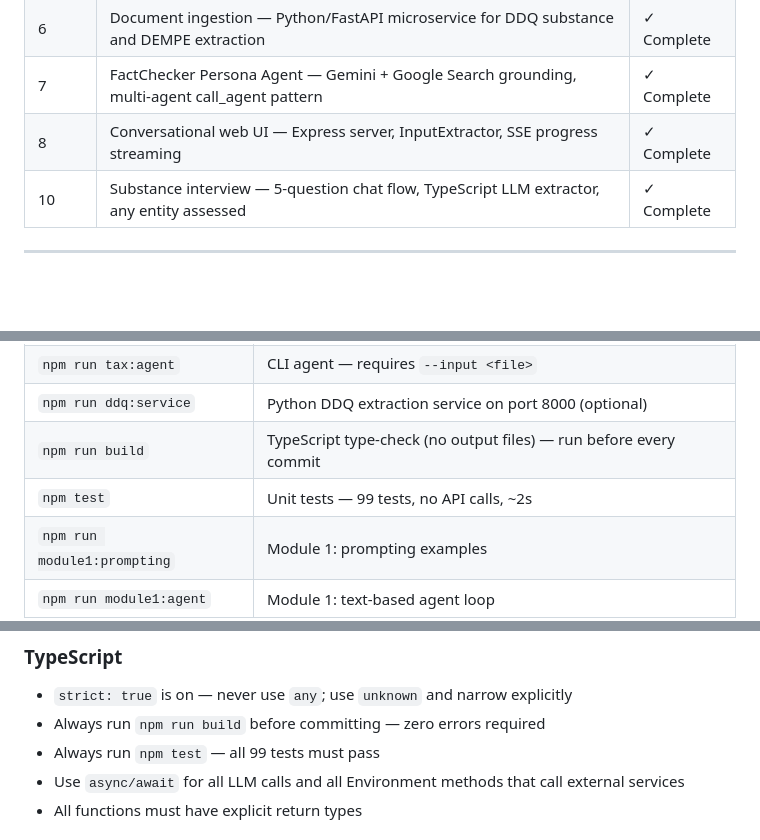
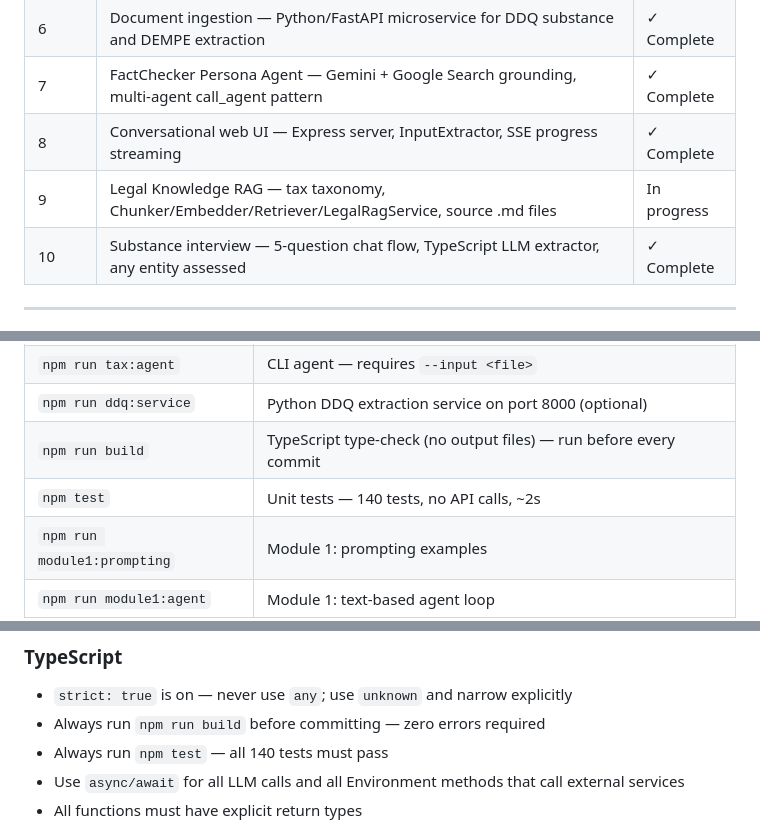
Before and after one commit to fmochnacz-roul-duke/tax-agent-ai, a Markdown page: CLAUDE.md, 3 parts joined by grey strips. GitHub-like rendering; blank space fills up the shorter version.

```diff
--- a/CLAUDE.md
+++ b/CLAUDE.md
@@ -63,6 +63,7 @@ back to simulation automatically. FactChecker is live when `GEMINI_API_KEY` is s
 | 6 | Document ingestion — Python/FastAPI microservice for DDQ substance and DEMPE extraction | ✓ Complete |
 | 7 | FactChecker Persona Agent — Gemini + Google Search grounding, multi-agent call_agent pattern | ✓ Complete |
 | 8 | Conversational web UI — Express server, InputExtractor, SSE progress streaming | ✓ Complete |
+| 9 | Legal Knowledge RAG — tax taxonomy, Chunker/Embedder/Retriever/LegalRagService, source .md files | In progress |
 | 10 | Substance interview — 5-question chat flow, TypeScript LLM extractor, any entity assessed | ✓ Complete |
 
 ---
@@ -175,7 +176,7 @@ See `.env.example` for the complete configuration file with comments.
 | `npm run tax:agent` | CLI agent — requires `--input <file>` |
 | `npm run ddq:service` | Python DDQ extraction service on port 8000 (optional) |
 | `npm run build` | TypeScript type-check (no output files) — run before every commit |
-| `npm test` | Unit tests — 99 tests, no API calls, ~2s |
+| `npm test` | Unit tests — 140 tests, no API calls, ~2s |
 | `npm run module1:prompting` | Module 1: prompting examples |
 | `npm run module1:agent` | Module 1: text-based agent loop |
 | `npm run module2:tools` | Module 2: function calling demo |
@@ -189,7 +190,7 @@ See `.env.example` for the complete configuration file with comments.
 ### TypeScript
 - `strict: true` is on — never use `any`; use `unknown` and narrow explicitly
 - Always run `npm run build` before committing — zero errors required
-- Always run `npm test` — all 99 tests must pass
+- Always run `npm test` — all 140 tests must pass
 - Use `async/await` for all LLM calls and all Environment methods that call external services
 - All functions must have explicit return types
 
```
Also changed, not shown: README.md (+1 -1 lines), SESSION.md (+1 -1 lines).
